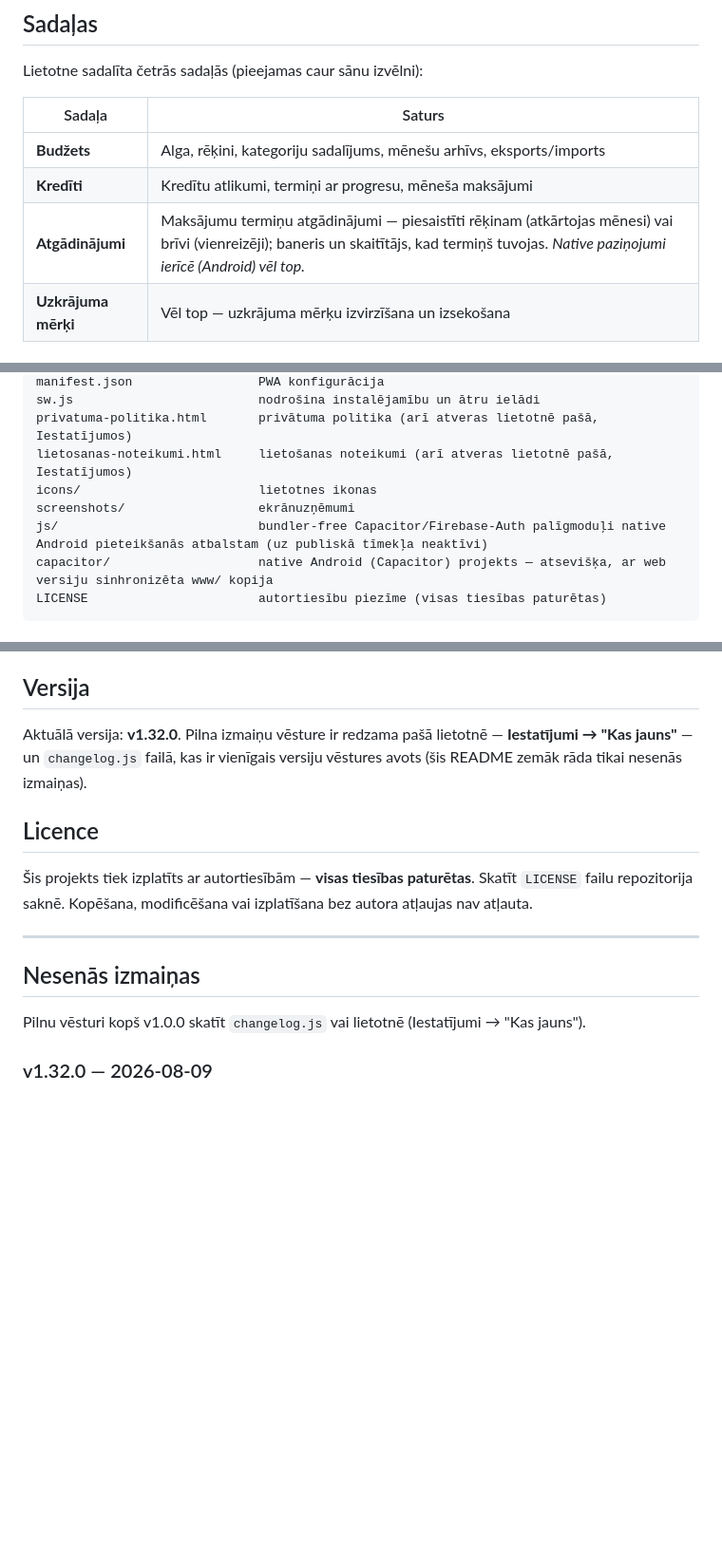
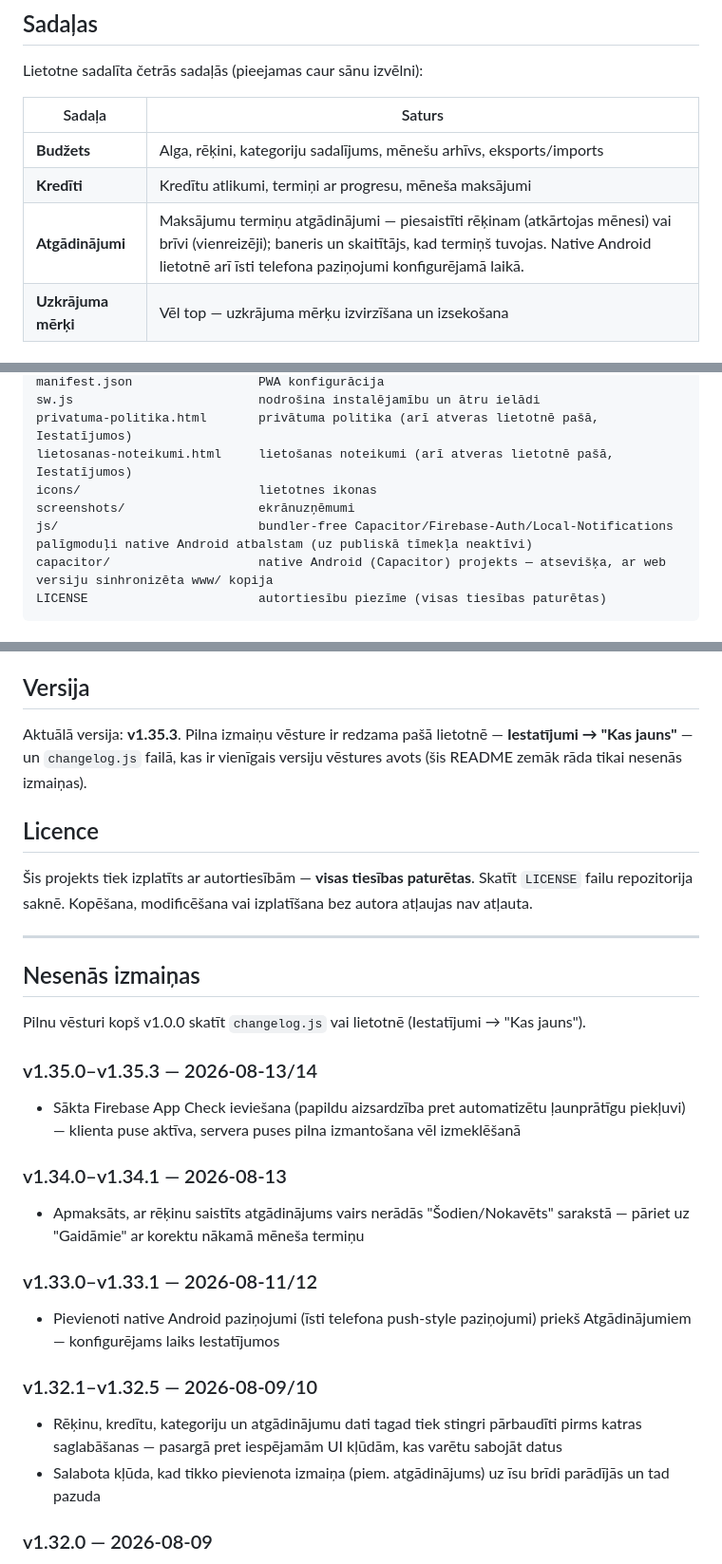
Before and after one commit to Mr-Bir/BudzetsIMT, a Markdown page: README.md, 3 parts joined by grey strips. Shown at 95% size. Drawn GitHub-style; blank space fills up the shorter version.

Commit message:
README.md — atjaunināta versija un nesenās izmaiņas
- Versija: v1.32.0 → v1.35.3 (bija novecojusi)
- "Atgādinājumi" sadaļas apraksts: noņemts novecojušais "native paziņojumi vēl top" —
  tie jau strādā (v1.33.0+)
- Failu struktūra: js/ rindā pieminēts arī Local-Notifications modulis
- "Nesenās izmaiņas" papildinātas ar v1.32.1–v1.35.3 kopsavilkumu, publiskam README
  piemērotā valodā (bez iekšējiem App Check izmeklēšanas detaļiem)

Dokumentācijas fails — VERSION/CHANGELOG/CACHE_NAME app.js/sw.js/changelog.js netiek
skarti.

````diff
--- a/README.md
+++ b/README.md
@@ -38,7 +38,7 @@ Lietotne sadalīta četrās sadaļās (pieejamas caur sānu izvēlni):
 |---|---|
 | **Budžets** | Alga, rēķini, kategoriju sadalījums, mēnešu arhīvs, eksports/imports |
 | **Kredīti** | Kredītu atlikumi, termiņi ar progresu, mēneša maksājumi |
-| **Atgādinājumi** | Maksājumu termiņu atgādinājumi — piesaistīti rēķinam (atkārtojas mēnesi) vai brīvi (vienreizēji); baneris un skaitītājs, kad termiņš tuvojas. *Native paziņojumi ierīcē (Android) vēl top.* |
+| **Atgādinājumi** | Maksājumu termiņu atgādinājumi — piesaistīti rēķinam (atkārtojas mēnesi) vai brīvi (vienreizēji); baneris un skaitītājs, kad termiņš tuvojas. Native Android lietotnē arī īsti telefona paziņojumi konfigurējamā laikā. |
 | **Uzkrājuma mērķi** | Vēl top — uzkrājuma mērķu izvirzīšana un izsekošana |
 
 ## Failu struktūra
@@ -54,7 +54,7 @@ privatuma-politika.html       privātuma politika (arī atveras lietotnē pašā
 lietosanas-noteikumi.html     lietošanas noteikumi (arī atveras lietotnē pašā, Iestatījumos)
 icons/                        lietotnes ikonas
 screenshots/                  ekrānuzņēmumi
-js/                           bundler-free Capacitor/Firebase-Auth palīgmoduļi native Android pieteikšanās atbalstam (uz publiskā tīmekļa neaktīvi)
+js/                           bundler-free Capacitor/Firebase-Auth/Local-Notifications palīgmoduļi native Android atbalstam (uz publiskā tīmekļa neaktīvi)
 capacitor/                    native Android (Capacitor) projekts — atsevišķa, ar web versiju sinhronizēta www/ kopija
 LICENSE                       autortiesību piezīme (visas tiesības paturētas)
 ```
@@ -77,7 +77,7 @@ Rīkjoslas apakšā ir divas eksporta pogas:
 
 ## Versija
 
-Aktuālā versija: **v1.32.0**. Pilna izmaiņu vēsture ir redzama pašā lietotnē — **Iestatījumi → "Kas jauns"** — un `changelog.js` failā, kas ir vienīgais versiju vēstures avots (šis README zemāk rāda tikai nesenās izmaiņas).
+Aktuālā versija: **v1.35.3**. Pilna izmaiņu vēsture ir redzama pašā lietotnē — **Iestatījumi → "Kas jauns"** — un `changelog.js` failā, kas ir vienīgais versiju vēstures avots (šis README zemāk rāda tikai nesenās izmaiņas).
 
 ## Licence
 
@@ -88,6 +88,19 @@ Aktuālā versija: **v1.32.0**. Pilna izmaiņu vēsture ir redzama pašā lietot
 ## Nesenās izmaiņas
 
 Pilnu vēsturi kopš v1.0.0 skatīt `changelog.js` vai lietotnē (Iestatījumi → "Kas jauns").
+
+### v1.35.0–v1.35.3 — 2026-08-13/14
+- Sākta Firebase App Check ieviešana (papildu aizsardzība pret automatizētu ļaunprātīgu piekļuvi) — klienta puse aktīva, servera puses pilna izmantošana vēl izmeklēšanā
+
+### v1.34.0–v1.34.1 — 2026-08-13
+- Apmaksāts, ar rēķinu saistīts atgādinājums vairs nerādās "Šodien/Nokavēts" sarakstā — pāriet uz "Gaidāmie" ar korektu nākamā mēneša termiņu
+
+### v1.33.0–v1.33.1 — 2026-08-11/12
+- Pievienoti native Android paziņojumi (īsti telefona push-style paziņojumi) priekš Atgādinājumiem — konfigurējams laiks Iestatījumos
+
+### v1.32.1–v1.32.5 — 2026-08-09/10
+- Rēķinu, kredītu, kategoriju un atgādinājumu dati tagad tiek stingri pārbaudīti pirms katras saglabāšanas — pasargā pret iespējamām UI kļūdām, kas varētu sabojāt datus
+- Salabota kļūda, kad tikko pievienota izmaiņa (piem. atgādinājums) uz īsu brīdi parādījās un tad pazuda
 
 ### v1.32.0 — 2026-08-09
 - Pievienota Atgādinājumu sadaļa — atgādinājumu var piesaistīt esošam rēķinam (atkārtojas katru mēnesi izvēlētajā dienā, automātiski pārdzīvo "Jauns mēnesis") vai izveidot brīvu vienreizēju atgādinājumu ar fiksētu datumu
````
